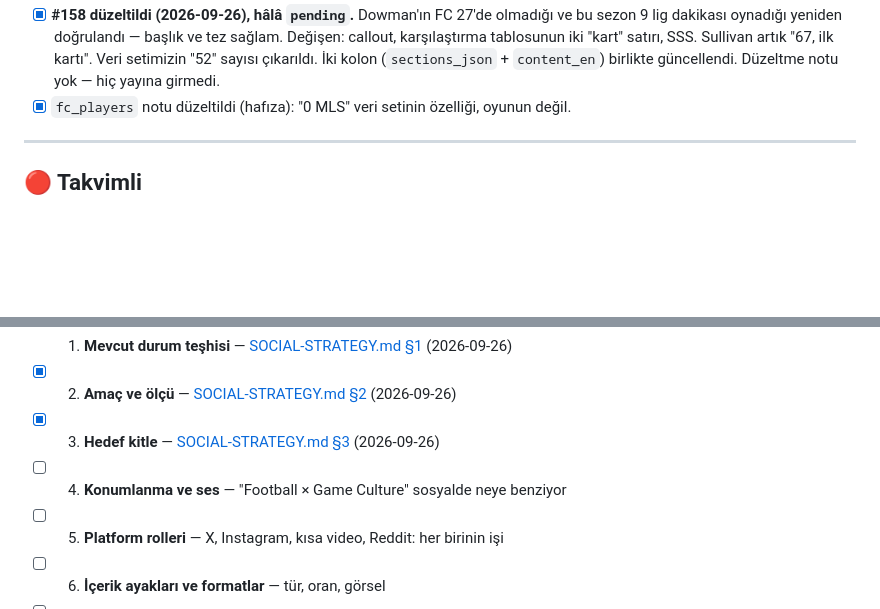
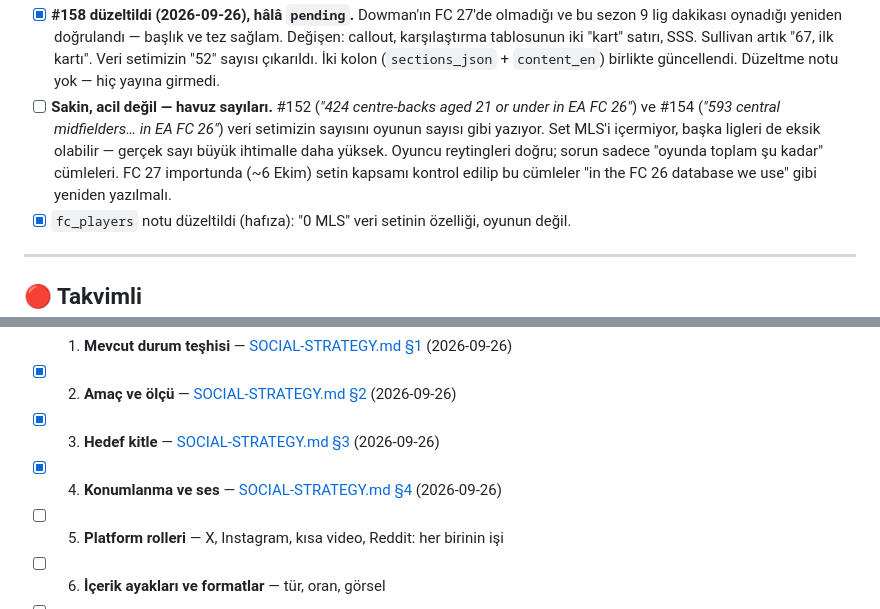
Before and after one commit to aksitakdir/futbol-pano, a Markdown page: docs/TODO.md, 2 parts joined by grey strips. Rendered like a GitHub page; blank space fills up the shorter version.

```diff
--- a/docs/TODO.md
+++ b/docs/TODO.md
@@ -31,6 +31,12 @@ oyunun kendisi sanılmasından çıktı; yayın kapısı kartsız oyuncu iddiala
       callout, karşılaştırma tablosunun iki "kart" satırı, SSS. Sullivan artık "67, ilk kartı".
       Veri setimizin "52" sayısı çıkarıldı. İki kolon (`sections_json` + `content_en`)
       birlikte güncellendi. Düzeltme notu yok — hiç yayına girmedi.
+- [ ] **Sakin, acil değil — havuz sayıları.** #152 (*"424 centre-backs aged 21 or under in
+      EA FC 26"*) ve #154 (*"593 central midfielders… in EA FC 26"*) veri setimizin sayısını
+      oyunun sayısı gibi yazıyor. Set MLS'i içermiyor, başka ligleri de eksik olabilir —
+      gerçek sayı büyük ihtimalle daha yüksek. Oyuncu reytingleri doğru; sorun sadece "oyunda
+      toplam şu kadar" cümleleri. FC 27 importunda (~6 Ekim) setin kapsamı kontrol edilip bu
+      cümleler "in the FC 26 database we use" gibi yeniden yazılmalı.
 - [x] `fc_players` notu düzeltildi (hafıza): "0 MLS" veri setinin özelliği, oyunun değil.
 
 ---
@@ -146,7 +152,7 @@ işletim kılavuzu taslağı — strateji tamamlanınca ona göre yeniden yazıl
 - [x] 1. **Mevcut durum teşhisi** — [SOCIAL-STRATEGY.md §1](SOCIAL-STRATEGY.md) (2026-09-26)
 - [x] 2. **Amaç ve ölçü** — [SOCIAL-STRATEGY.md §2](SOCIAL-STRATEGY.md) (2026-09-26)
 - [x] 3. **Hedef kitle** — [SOCIAL-STRATEGY.md §3](SOCIAL-STRATEGY.md) (2026-09-26)
-- [ ] 4. **Konumlanma ve ses** — "Football × Game Culture" sosyalde neye benziyor
+- [x] 4. **Konumlanma ve ses** — [SOCIAL-STRATEGY.md §4](SOCIAL-STRATEGY.md) (2026-09-26)
 - [ ] 5. **Platform rolleri** — X, Instagram, kısa video, Reddit: her birinin işi
 - [ ] 6. **İçerik ayakları ve formatlar** — tür, oran, görsel
 - [ ] 7. **Etkileşim stratejisi** — hangi konuşmalar, hangi hesaplar, nasıl yorum; günlük ritim
```
Also changed, not shown: docs/SOCIAL-STRATEGY.md (+94 -0 lines).
